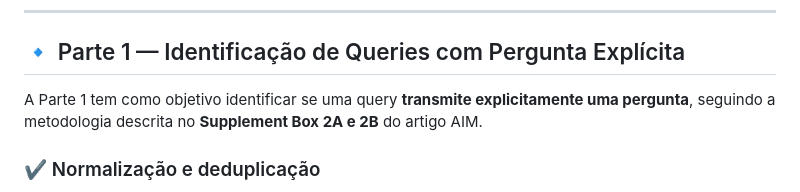
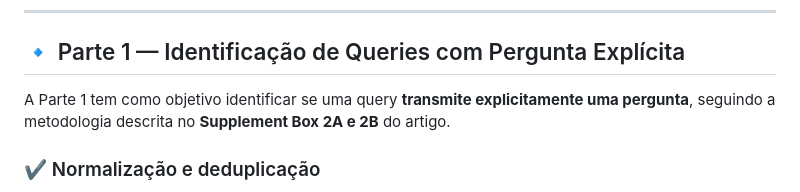
Before and after one commit to mrpribeiro/DECIDE, a Markdown page: README.md, the part around the change. GitHub-like rendering.

```diff
--- a/README.md
+++ b/README.md
@@ -33,7 +33,7 @@ README.md
 
 ## 🔹 Parte 1 — Identificação de Queries com Pergunta Explícita
 
-A Parte 1 tem como objetivo identificar se uma query **transmite explicitamente uma pergunta**, seguindo a metodologia descrita no **Supplement Box 2A e 2B** do artigo AIM.
+A Parte 1 tem como objetivo identificar se uma query **transmite explicitamente uma pergunta**, seguindo a metodologia descrita no **Supplement Box 2A e 2B** do artigo.
 
 ### ✔ Normalização e deduplicação
 
```
